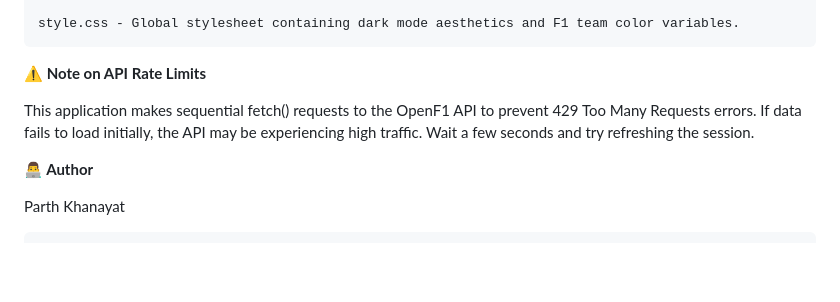
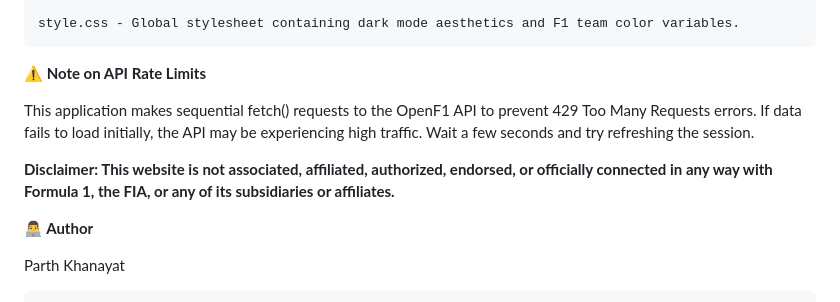
Before and after one commit to ParthKhanayat/Formula-1-Telemetry-Dashboard, a Markdown page: README.md, the part around one of its changes. Drawn GitHub-style; blank space fills up the shorter version.

Commit message:
Updated README.md
added mandatory disclaimer

```diff
--- a/README.md
+++ b/README.md
@@ -59,6 +55,8 @@ This project uses vanilla web technologies and does not require Node.js or a bun
 
 This application makes sequential fetch() requests to the OpenF1 API to prevent 429 Too Many Requests errors. If data fails to load initially, the API may be experiencing high traffic. Wait a few seconds and try refreshing the session.
 
+**Disclaimer: This website is not associated, affiliated, authorized, endorsed, or officially connected in any way with Formula 1, the FIA, or any of its subsidiaries or affiliates.**
+
 **👨‍💻 Author**
 
 Parth Khanayat
```
Also changed, not shown: other parts of README.md (+0 -4 lines).
